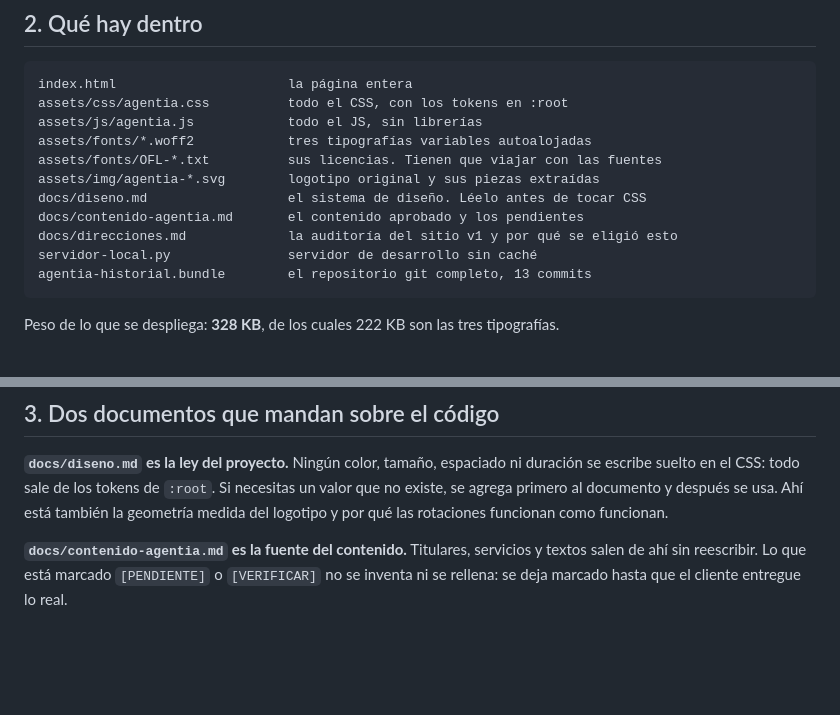
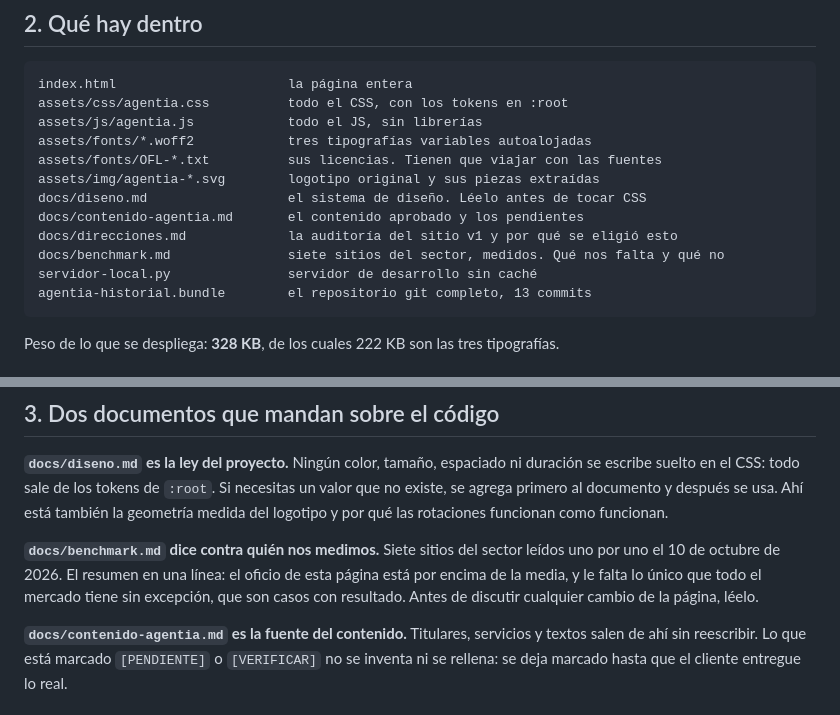
Before and after one commit to aerebo/web_agentia, a Markdown page: LEEME.md, 2 parts joined by grey strips. Drawn GitHub-style; blank space fills up the shorter version.

````diff
--- a/LEEME.md
+++ b/LEEME.md
@@ -43,6 +43,7 @@ assets/img/agentia-*.svg        logotipo original y sus piezas extraídas
 docs/diseno.md                  el sistema de diseño. Léelo antes de tocar CSS
 docs/contenido-agentia.md       el contenido aprobado y los pendientes
 docs/direcciones.md             la auditoría del sitio v1 y por qué se eligió esto
+docs/benchmark.md               siete sitios del sector, medidos. Qué nos falta y qué no
 servidor-local.py               servidor de desarrollo sin caché
 agentia-historial.bundle        el repositorio git completo, 13 commits
 ```
@@ -68,6 +69,12 @@ duración se escribe suelto en el CSS: todo sale de los tokens de `:root`. Si
 necesitas un valor que no existe, se agrega primero al documento y después se usa.
 Ahí está también la geometría medida del logotipo y por qué las rotaciones
 funcionan como funcionan.
+
+**`docs/benchmark.md` dice contra quién nos medimos.** Siete sitios del sector
+leídos uno por uno el 10 de octubre de 2026. El resumen en una línea: el oficio
+de esta página está por encima de la media, y le falta lo único que todo el
+mercado tiene sin excepción, que son casos con resultado. Antes de discutir
+cualquier cambio de la página, léelo.
 
 **`docs/contenido-agentia.md` es la fuente del contenido.** Titulares, servicios y
 textos salen de ahí sin reescribir. Lo que está marcado `[PENDIENTE]` o
````
Also changed, not shown: docs/benchmark.md (added, +137 -0 lines).
